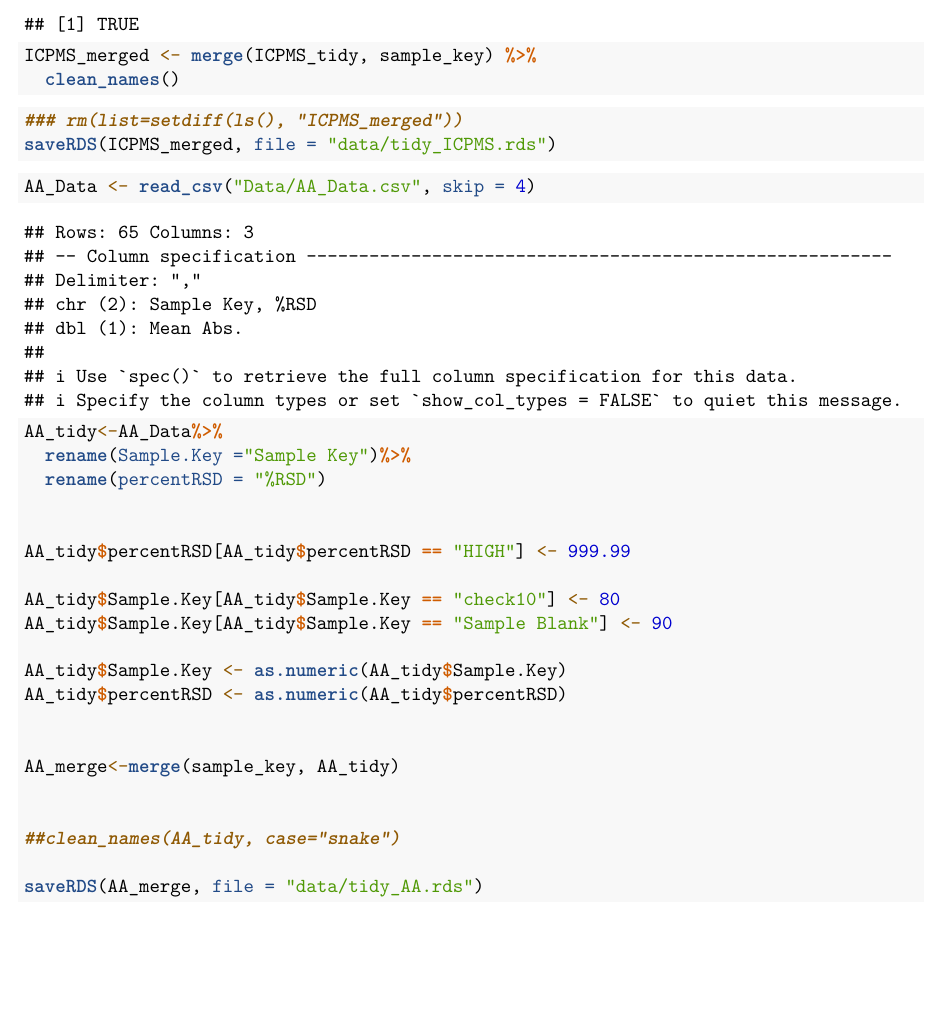
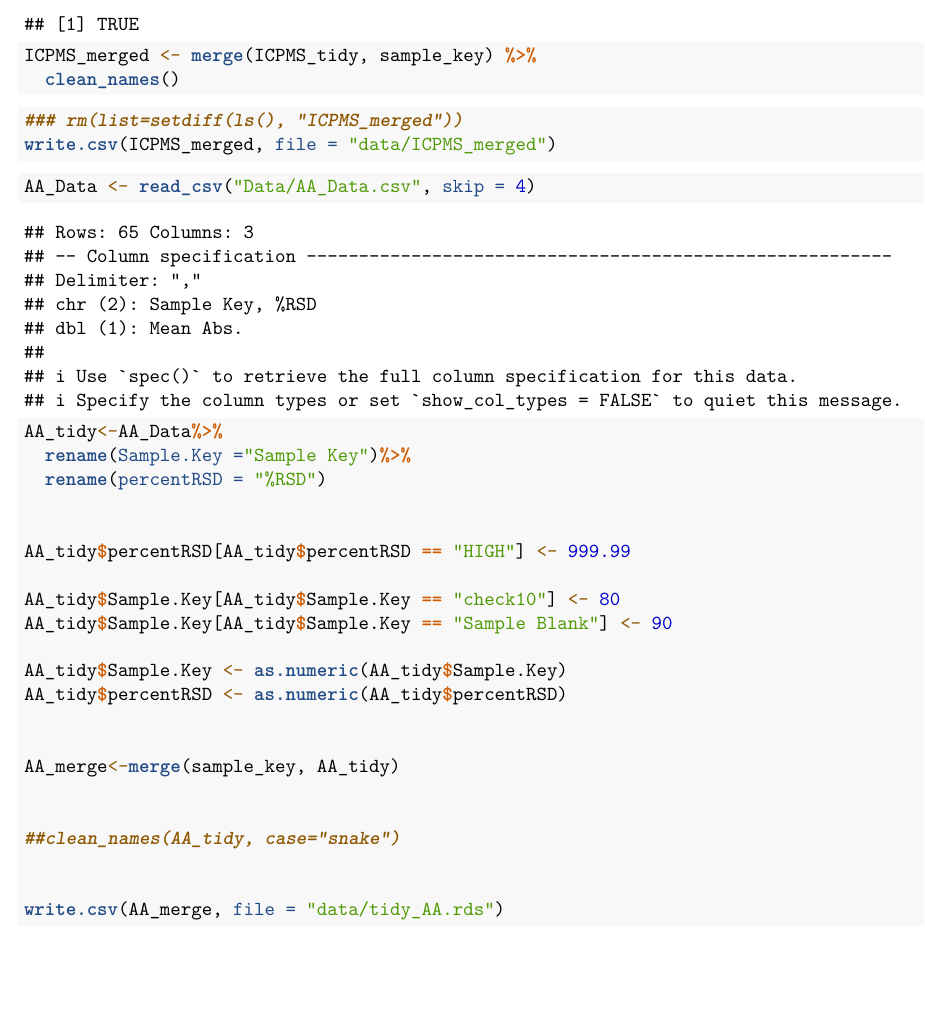
Before and after one commit to sherbaka/ICPMSArielle, an R Markdown document (ICPMSCode.Rmd): part of page 2 of 2, cut so that both start at the same text. Rendered offline with R 4.5, knitr and Pandoc, then LaTeX, with nearby package versions; column names are cleaned by a stand-in for the janitor package.

Commit message:
Edited code (changed the .csv)

````diff
--- a/ICPMSCode.Rmd
+++ b/ICPMSCode.Rmd
@@ -66,7 +66,7 @@ ICPMS_merged <- merge(ICPMS_tidy, sample_key) %>%
 
 ```{r}
 ### rm(list=setdiff(ls(), "ICPMS_merged"))
-saveRDS(ICPMS_merged, file = "data/tidy_ICPMS.rds")
+write.csv(ICPMS_merged, file = "data/ICPMS_merged")
 
 ```
 
@@ -93,7 +93,8 @@ AA_merge<-merge(sample_key, AA_tidy)
 
 ##clean_names(AA_tidy, case="snake")
 
-saveRDS(AA_merge, file = "data/tidy_AA.rds")
+
+write.csv(AA_merge, file = "data/tidy_AA.rds")
 
 
 
````
